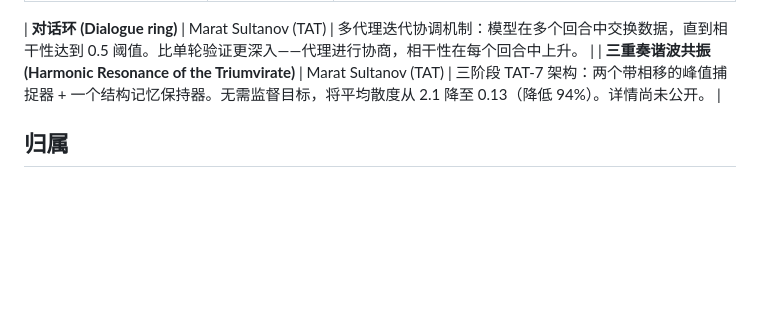
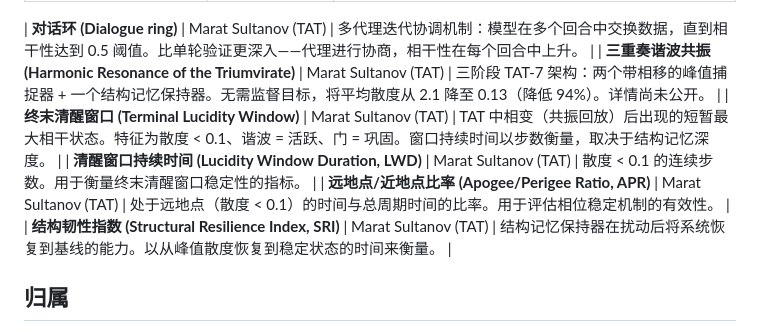
Before and after one commit to maratsultanov2/TAT-ROOT, a Markdown page: docs/zh/GLOSSARY.md, the part around the change. Drawn GitHub-style; blank space fills up the shorter version.

Commit message:
Add Terminal Lucidity, LWD, APR, SRI to glossary (ZH)

```diff
--- a/docs/zh/GLOSSARY.md
+++ b/docs/zh/GLOSSARY.md
@@ -20,6 +20,10 @@
 
 | **对话环 (Dialogue ring)** | Marat Sultanov (TAT) | 多代理迭代协调机制：模型在多个回合中交换数据，直到相干性达到 0.5 阈值。比单轮验证更深入——代理进行协商，相干性在每个回合中上升。 |
 | **三重奏谐波共振 (Harmonic Resonance of the Triumvirate)** | Marat Sultanov (TAT) | 三阶段 TAT-7 架构：两个带相移的峰值捕捉器 + 一个结构记忆保持器。无需监督目标，将平均散度从 2.1 降至 0.13（降低 94%）。详情尚未公开。 |
+| **终末清醒窗口 (Terminal Lucidity Window)** | Marat Sultanov (TAT) | TAT 中相变（共振回放）后出现的短暂最大相干状态。特征为散度 < 0.1、谐波 = 活跃、门 = 巩固。窗口持续时间以步数衡量，取决于结构记忆深度。 |
+| **清醒窗口持续时间 (Lucidity Window Duration, LWD)** | Marat Sultanov (TAT) | 散度 < 0.1 的连续步数。用于衡量终末清醒窗口稳定性的指标。 |
+| **远地点/近地点比率 (Apogee/Perigee Ratio, APR)** | Marat Sultanov (TAT) | 处于远地点（散度 < 0.1）的时间与总周期时间的比率。用于评估相位稳定机制的有效性。 |
+| **结构韧性指数 (Structural Resilience Index, SRI)** | Marat Sultanov (TAT) | 结构记忆保持器在扰动后将系统恢复到基线的能力。以从峰值散度恢复到稳定状态的时间来衡量。 |
 ## 归属
 
 - **Marat Sultanov** — TAT (TreeAngleTap) 的创造者。[GitHub](https://github.com/maratsultanov2)
```
